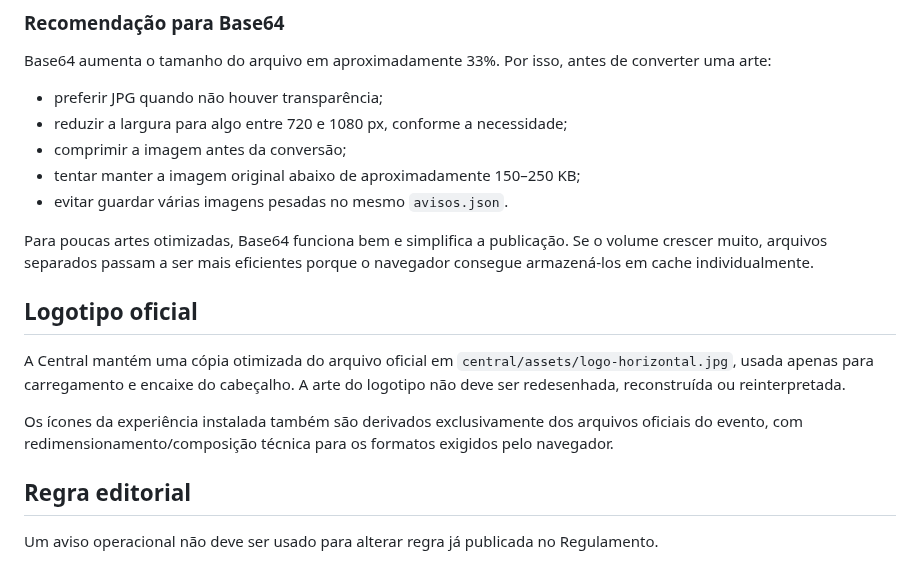
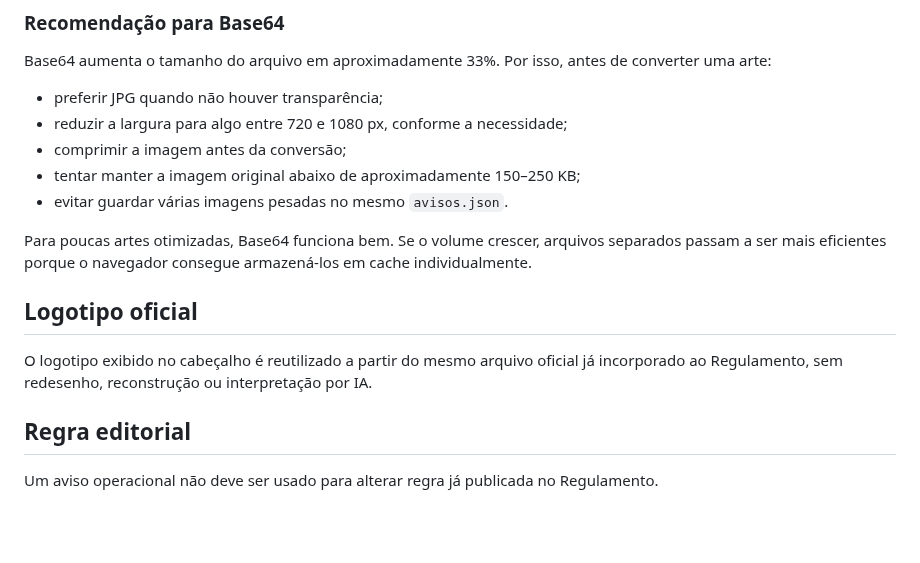
Before and after one commit to izaeltec-sys/portal-amazonia-2026, a Markdown page: central/README.md, the part around one of its changes. GitHub-like rendering; blank space fills up the shorter version.

```diff
--- a/central/README.md
+++ b/central/README.md
@@ -108,13 +117,11 @@ Base64 aumenta o tamanho do arquivo em aproximadamente 33%. Por isso, antes de c
 - tentar manter a imagem original abaixo de aproximadamente 150–250 KB;
 - evitar guardar várias imagens pesadas no mesmo `avisos.json`.
 
-Para poucas artes otimizadas, Base64 funciona bem e simplifica a publicação. Se o volume crescer muito, arquivos separados passam a ser mais eficientes porque o navegador consegue armazená-los em cache individualmente.
+Para poucas artes otimizadas, Base64 funciona bem. Se o volume crescer, arquivos separados passam a ser mais eficientes porque o navegador consegue armazená-los em cache individualmente.
 
 ## Logotipo oficial
 
-A Central mantém uma cópia otimizada do arquivo oficial em `central/assets/logo-horizontal.jpg`, usada apenas para carregamento e encaixe do cabeçalho. A arte do logotipo não deve ser redesenhada, reconstruída ou reinterpretada.
-
-Os ícones da experiência instalada também são derivados exclusivamente dos arquivos oficiais do evento, com redimensionamento/composição técnica para os formatos exigidos pelo navegador.
+O logotipo exibido no cabeçalho é reutilizado a partir do mesmo arquivo oficial já incorporado ao Regulamento, sem redesenho, reconstrução ou interpretação por IA.
 
 ## Regra editorial
 
```
Also changed, not shown: other parts of central/README.md (+27 -18 lines).
